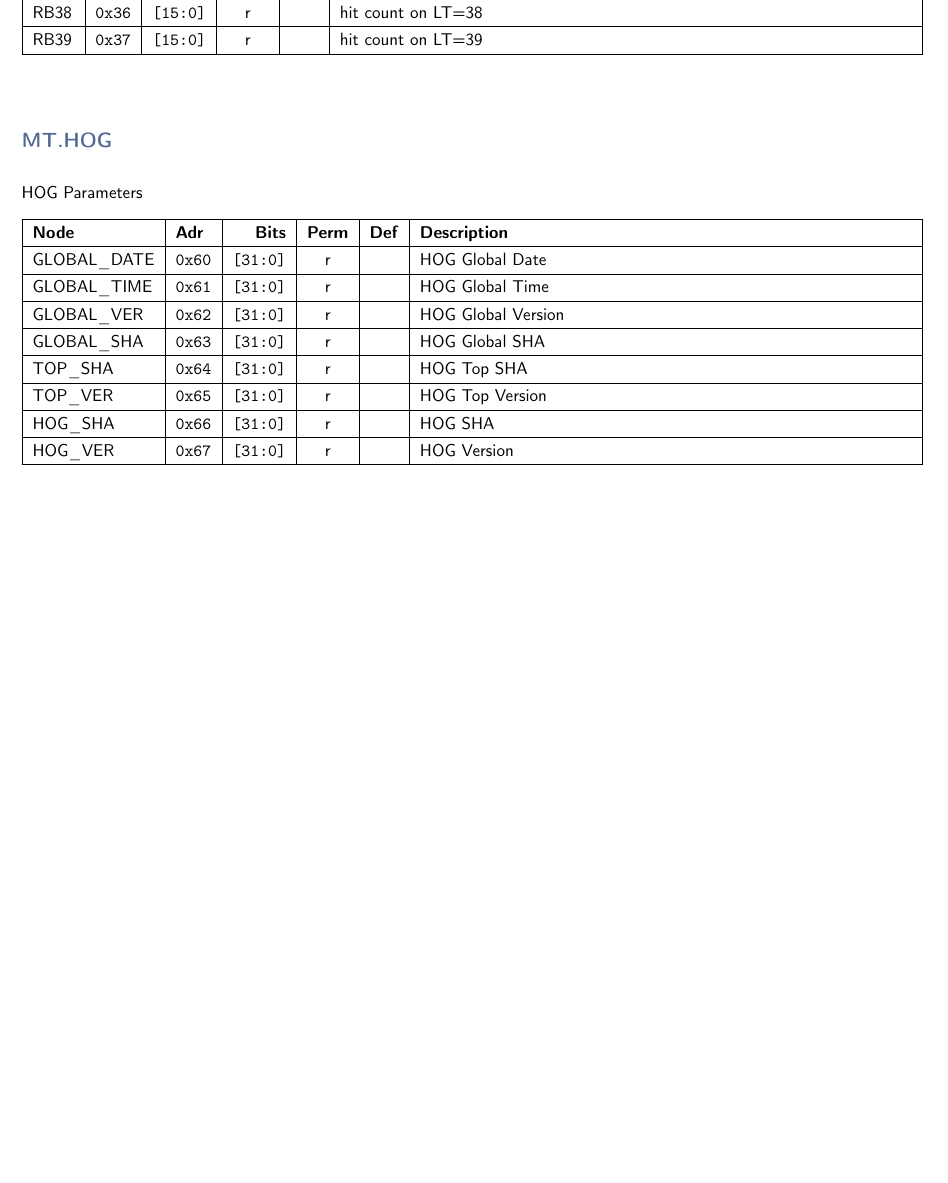
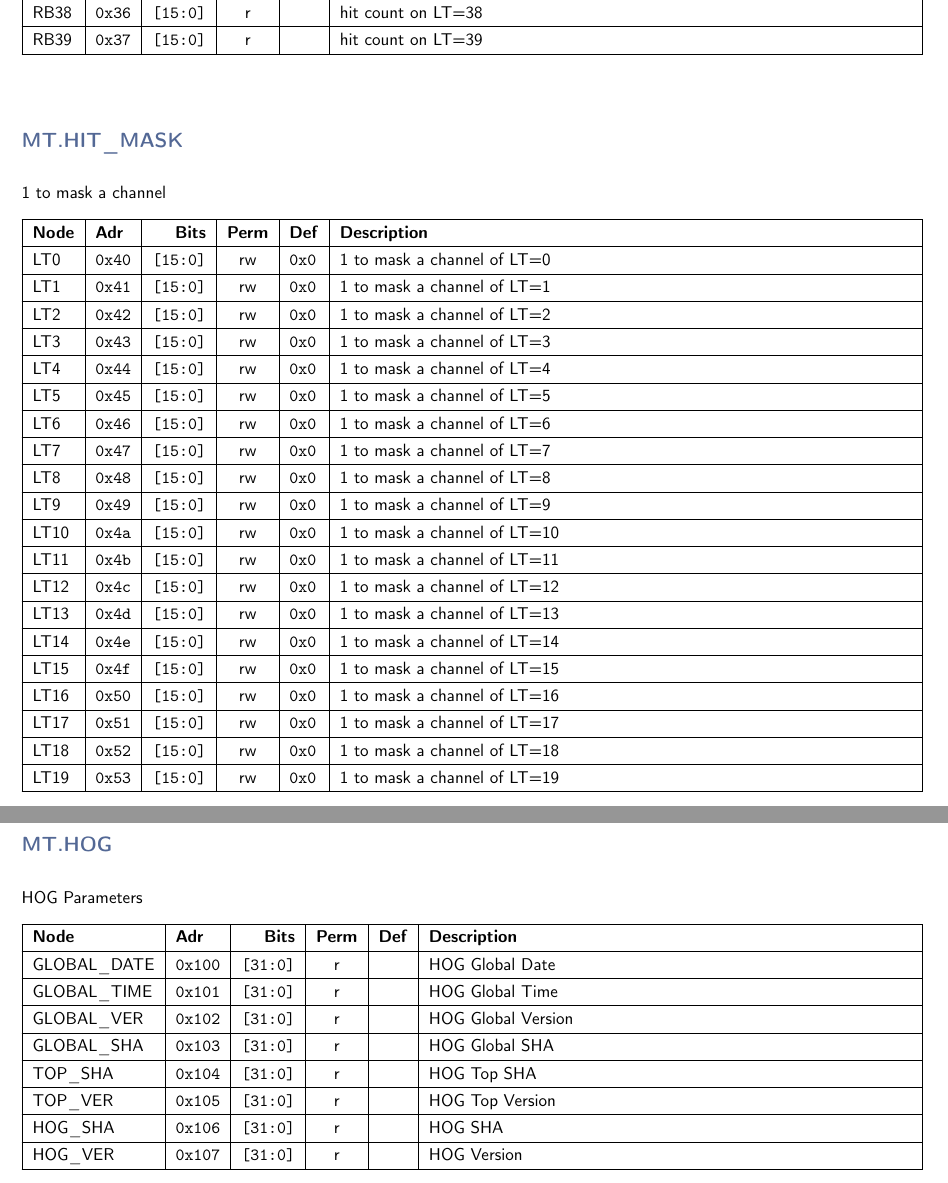
Before and after one commit to andrewpeck/gaps-tof-firmware, a LaTeX document (regmap/mt_address_table.tex): part of page 3 of 3 before the commit and two parts of pages 3 and 4 of 4 after it, the two joined at a grey line, cut so that both start at the same text, the shorter picture padded with empty space. Compiled offline with pdfLaTeX.

Commit message:
trg: add channel masking

```diff
--- a/regmap/mt_address_table.tex
+++ b/regmap/mt_address_table.tex
@@ -96,6 +96,43 @@
 
 
     \noindent
+    \subsection*{\textcolor{parentcolor}{\textbf{MT.HIT\_MASK}}}
+
+    \vspace{4mm}
+    \noindent
+    1 to mask a channel
+    \noindent
+
+    \keepXColumns
+    \begin{tabularx}{\linewidth}{ | l | l | r | c | l | X | }
+    \hline
+    \textbf{Node} & \textbf{Adr} & \textbf{Bits} & \textbf{Perm} & \textbf{Def} & \textbf{Description} \\\hline
+    \nopagebreak
+    LT0 & \texttt{0x40} & \texttt{[15:0]} & rw & \texttt{0x0} & 1 to mask a channel of LT=0 \\\hline
+    LT1 & \texttt{0x41} & \texttt{[15:0]} & rw & \texttt{0x0} & 1 to mask a channel of LT=1 \\\hline
+    LT2 & \texttt{0x42} & \texttt{[15:0]} & rw & \texttt{0x0} & 1 to mask a channel of LT=2 \\\hline
+    LT3 & \texttt{0x43} & \texttt{[15:0]} & rw & \texttt{0x0} & 1 to mask a channel of LT=3 \\\hline
+    LT4 & \texttt{0x44} & \texttt{[15:0]} & rw & \texttt{0x0} & 1 to mask a channel of LT=4 \\\hline
+    LT5 & \texttt{0x45} & \texttt{[15:0]} & rw & \texttt{0x0} & 1 to mask a channel of LT=5 \\\hline
+    LT6 & \texttt{0x46} & \texttt{[15:0]} & rw & \texttt{0x0} & 1 to mask a channel of LT=6 \\\hline
+    LT7 & \texttt{0x47} & \texttt{[15:0]} & rw & \texttt{0x0} & 1 to mask a channel of LT=7 \\\hline
+    LT8 & \texttt{0x48} & \texttt{[15:0]} & rw & \texttt{0x0} & 1 to mask a channel of LT=8 \\\hline
+    LT9 & \texttt{0x49} & \texttt{[15:0]} & rw & \texttt{0x0} & 1 to mask a channel of LT=9 \\\hline
+    LT10 & \texttt{0x4a} & \texttt{[15:0]} & rw & \texttt{0x0} & 1 to mask a channel of LT=10 \\\hline
+    LT11 & \texttt{0x4b} & \texttt{[15:0]} & rw & \texttt{0x0} & 1 to mask a channel of LT=11 \\\hline
+    LT12 & \texttt{0x4c} & \texttt{[15:0]} & rw & \texttt{0x0} & 1 to mask a channel of LT=12 \\\hline
+    LT13 & \texttt{0x4d} & \texttt{[15:0]} & rw & \texttt{0x0} & 1 to mask a channel of LT=13 \\\hline
+    LT14 & \texttt{0x4e} & \texttt{[15:0]} & rw & \texttt{0x0} & 1 to mask a channel of LT=14 \\\hline
+    LT15 & \texttt{0x4f} & \texttt{[15:0]} & rw & \texttt{0x0} & 1 to mask a channel of LT=15 \\\hline
+    LT16 & \texttt{0x50} & \texttt{[15:0]} & rw & \texttt{0x0} & 1 to mask a channel of LT=16 \\\hline
+    LT17 & \texttt{0x51} & \texttt{[15:0]} & rw & \texttt{0x0} & 1 to mask a channel of LT=17 \\\hline
+    LT18 & \texttt{0x52} & \texttt{[15:0]} & rw & \texttt{0x0} & 1 to mask a channel of LT=18 \\\hline
+    LT19 & \texttt{0x53} & \texttt{[15:0]} & rw & \texttt{0x0} & 1 to mask a channel of LT=19 \\\hline
+    \end{tabularx}
+    \vspace{5mm}
+
+
+    \noindent
     \subsection*{\textcolor{parentcolor}{\textbf{MT.HOG}}}
 
     \vspace{4mm}
@@ -108,14 +145,14 @@
     \hline
     \textbf{Node} & \textbf{Adr} & \textbf{Bits} & \textbf{Perm} & \textbf{Def} & \textbf{Description} \\\hline
     \nopagebreak
-    GLOBAL\_DATE & \texttt{0x60} & \texttt{[31:0]} & r & \texttt{} & HOG Global Date \\\hline
-    GLOBAL\_TIME & \texttt{0x61} & \texttt{[31:0]} & r & \texttt{} & HOG Global Time \\\hline
-    GLOBAL\_VER & \texttt{0x62} & \texttt{[31:0]} & r & \texttt{} & HOG Global Version \\\hline
-    GLOBAL\_SHA & \texttt{0x63} & \texttt{[31:0]} & r & \texttt{} & HOG Global SHA \\\hline
-    TOP\_SHA & \texttt{0x64} & \texttt{[31:0]} & r & \texttt{} & HOG Top SHA \\\hline
-    TOP\_VER & \texttt{0x65} & \texttt{[31:0]} & r & \texttt{} & HOG Top Version \\\hline
-    HOG\_SHA & \texttt{0x66} & \texttt{[31:0]} & r & \texttt{} & HOG SHA \\\hline
-    HOG\_VER & \texttt{0x67} & \texttt{[31:0]} & r & \texttt{} & HOG Version \\\hline
+    GLOBAL\_DATE & \texttt{0x100} & \texttt{[31:0]} & r & \texttt{} & HOG Global Date \\\hline
+    GLOBAL\_TIME & \texttt{0x101} & \texttt{[31:0]} & r & \texttt{} & HOG Global Time \\\hline
+    GLOBAL\_VER & \texttt{0x102} & \texttt{[31:0]} & r & \texttt{} & HOG Global Version \\\hline
+    GLOBAL\_SHA & \texttt{0x103} & \texttt{[31:0]} & r & \texttt{} & HOG Global SHA \\\hline
+    TOP\_SHA & \texttt{0x104} & \texttt{[31:0]} & r & \texttt{} & HOG Top SHA \\\hline
+    TOP\_VER & \texttt{0x105} & \texttt{[31:0]} & r & \texttt{} & HOG Top Version \\\hline
+    HOG\_SHA & \texttt{0x106} & \texttt{[31:0]} & r & \texttt{} & HOG SHA \\\hline
+    HOG\_VER & \texttt{0x107} & \texttt{[31:0]} & r & \texttt{} & HOG Version \\\hline
     \end{tabularx}
     \vspace{5mm}
 
```
Also changed, not shown: 4 other files.
